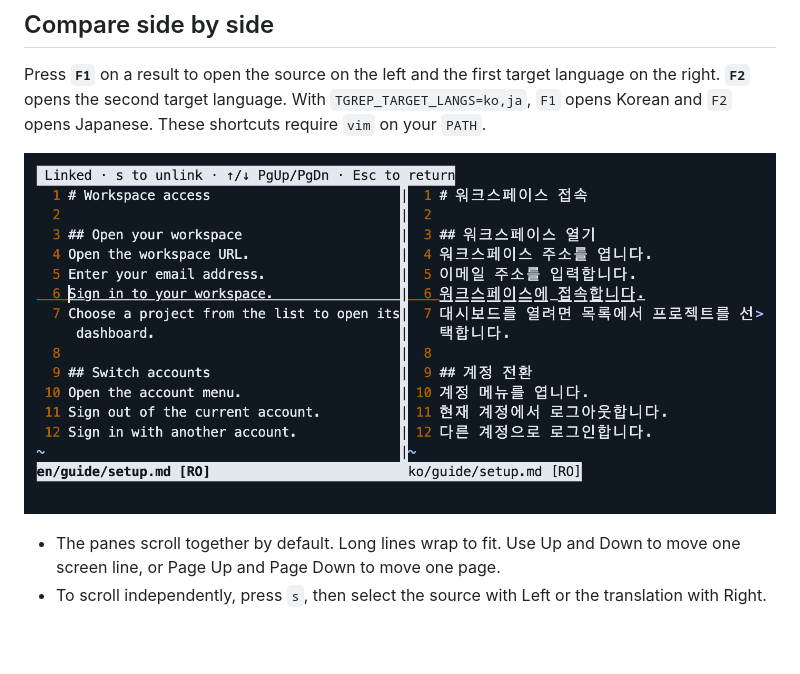
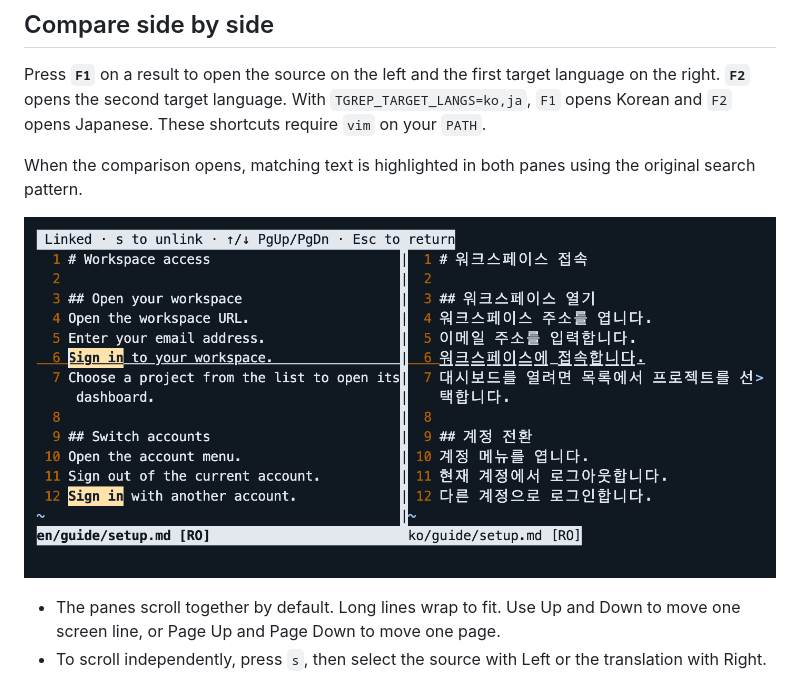
Before and after one commit to antfrog/tgrep, a Markdown page: README.md, the part around the change. Drawn GitHub-style; pictures changed too: assets/tgrep-compare.png; blank space fills up the shorter version.

Commit message:
Highlight search matches when opening a comparison

```diff
--- a/README.md
+++ b/README.md
@@ -50,6 +50,8 @@ Search skips code blocks fenced with three or more backticks. Matches after a bl
 
 Press **`F1`** on a result to open the source on the left and the first target language on the right. **`F2`** opens the second target language. With `TGREP_TARGET_LANGS=ko,ja`, `F1` opens Korean and `F2` opens Japanese. These shortcuts require `vim` on your `PATH`.
 
+When the comparison opens, matching text is highlighted in both panes using the original search pattern.
+
 ![Vim showing line 6 of the English source beside line 6 of the Korean translation](assets/tgrep-compare.png)
 
 - The panes scroll together by default. Long lines wrap to fit. Use Up and Down to move one screen line, or Page Up and Page Down to move one page.
```
Also changed, not shown: README.jp.md (+2 -0 lines), README.kr.md (+2 -0 lines), 1 other file.
